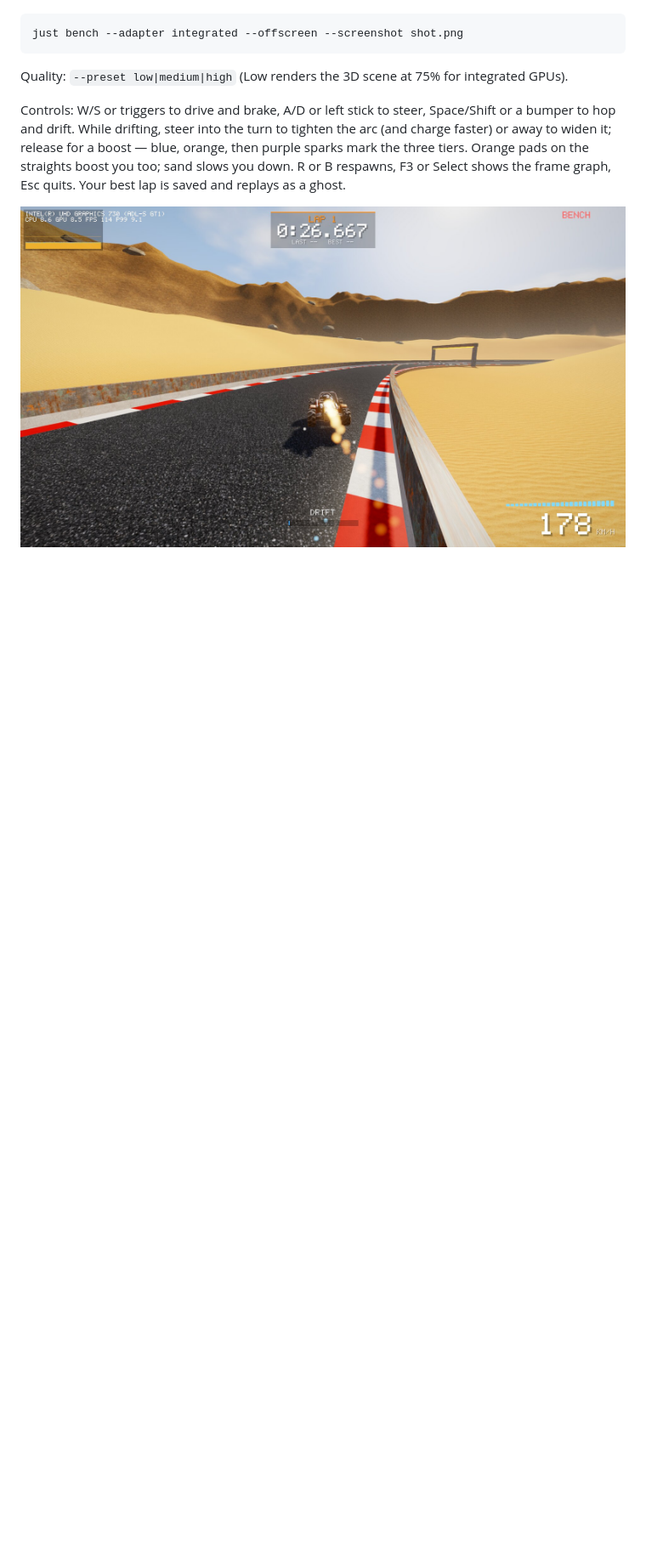
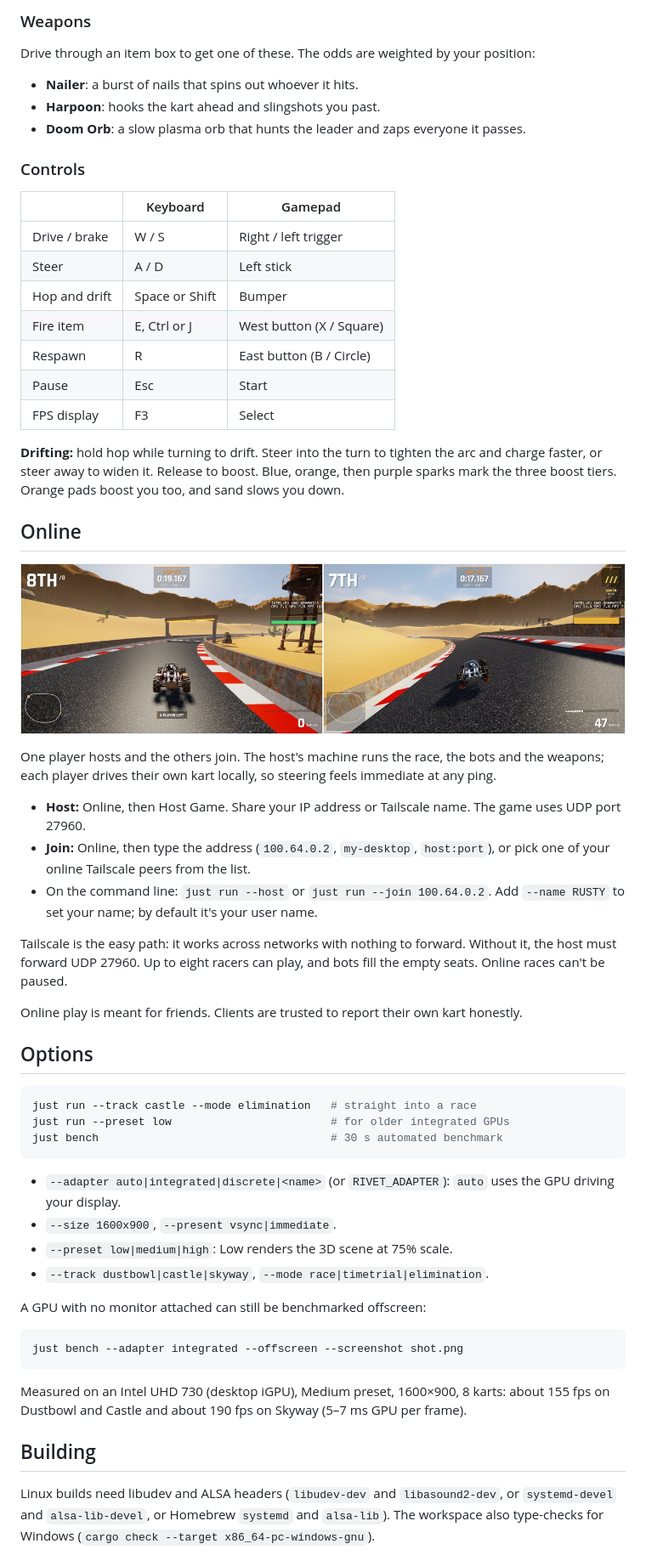
Before and after one commit to Loopback-Games/scrapburn, a Markdown page: README.md, the part around one of its changes. Shown at 85% size. GitHub-like rendering; pictures changed too: docs/media/online.jpg (added); blank space fills up the shorter version.

````diff
--- a/README.md
+++ b/README.md
@@ -20,15 +32,73 @@ benchmarked offscreen:
+### Weapons
+
+Drive through an item box to get one of these. The odds are weighted by your position:
+
+- **Nailer**: a burst of nails that spins out whoever it hits.
+- **Harpoon**: hooks the kart ahead and slingshots you past.
+- **Doom Orb**: a slow plasma orb that hunts the leader and zaps everyone it passes.
+
+### Controls
+
+| | Keyboard | Gamepad |
+|---|---|---|
+| Drive / brake | W / S | Right / left trigger |
+| Steer | A / D | Left stick |
+| Hop and drift | Space or Shift | Bumper |
+| Fire item | E, Ctrl or J | West button (X / Square) |
+| Respawn | R | East button (B / Circle) |
+| Pause | Esc | Start |
+| FPS display | F3 | Select |
+
+**Drifting:** hold hop while turning to drift. Steer into the turn to tighten the arc and
+charge faster, or steer away to widen it. Release to boost. Blue, orange, then purple sparks
+mark the three boost tiers. Orange pads boost you too, and sand slows you down.
+
+## Online
+
+![Online: host and guest](docs/media/online.jpg)
+
+One player hosts and the others join. The host's machine runs the race, the bots and the
+weapons; each player drives their own kart locally, so steering feels immediate at any ping.
+
+- **Host:** Online, then Host Game. Share your IP address or Tailscale name. The game uses
+  UDP port 27960.
+- **Join:** Online, then type the address (`100.64.0.2`, `my-desktop`, `host:port`), or pick
+  one of your online Tailscale peers from the list.
+- On the command line: `just run --host` or `just run --join 100.64.0.2`. Add
+  `--name RUSTY` to set your name; by default it's your user name.
+
+Tailscale is the easy path: it works across networks with nothing to forward. Without it, the
+host must forward UDP 27960. Up to eight racers can play, and bots fill the empty seats.
+Online races can't be paused.
+
+Online play is meant for friends. Clients are trusted to report their own kart honestly.
+
+## Options
+
+```sh
+just run --track castle --mode elimination   # straight into a race
+just run --preset low                        # for older integrated GPUs
+just bench                                   # 30 s automated benchmark
+```
+
+- `--adapter auto|integrated|discrete|<name>` (or `RIVET_ADAPTER`): `auto` uses the GPU
+  driving your display.
+- `--size 1600x900`, `--present vsync|immediate`.
+- `--preset low|medium|high`: Low renders the 3D scene at 75% scale.
+- `--track dustbowl|castle|skyway`, `--mode race|timetrial|elimination`.
+
+A GPU with no monitor attached can still be benchmarked offscreen:
 
 ```sh
 just bench --adapter integrated --offscreen --screenshot shot.png
 ```
 
-Quality: `--preset low|medium|high` (Low renders the 3D scene at 75% for integrated GPUs).
+Measured on an Intel UHD 730 (desktop iGPU), Medium preset, 1600×900, 8 karts:
+about 155 fps on Dustbowl and Castle and about 190 fps on Skyway (5–7 ms GPU per frame).
 
-Controls: W/S or triggers to drive and brake, A/D or left stick to steer, Space/Shift or a
-bumper to hop and drift. While drifting, steer into the turn to tighten the arc (and charge
-faster) or away to widen it; release for a boost — blue, orange, then purple sparks mark the
-three tiers. Orange pads on the straights boost you too; sand slows you down. R or B respawns,
-F3 or Select shows the frame graph, Esc quits. Your best lap is saved and replays as a ghost.
+## Building
 
-![Desert loop](docs/media/m1b-24.jpg)
+Linux builds need libudev and ALSA headers (`libudev-dev` and `libasound2-dev`, or
+`systemd-devel` and `alsa-lib-devel`, or Homebrew `systemd` and `alsa-lib`). The workspace
+also type-checks for Windows (`cargo check --target x86_64-pc-windows-gnu`).
 
````
Also changed, not shown: other parts of README.md (+44 -12 lines), docs/media/castle-grindstone.jpg (added), docs/media/dustbowl-loop.jpg (added), docs/media/elimination.jpg (added), docs/media/skyway-zero.jpg (added), docs/media/title.jpg (added).
